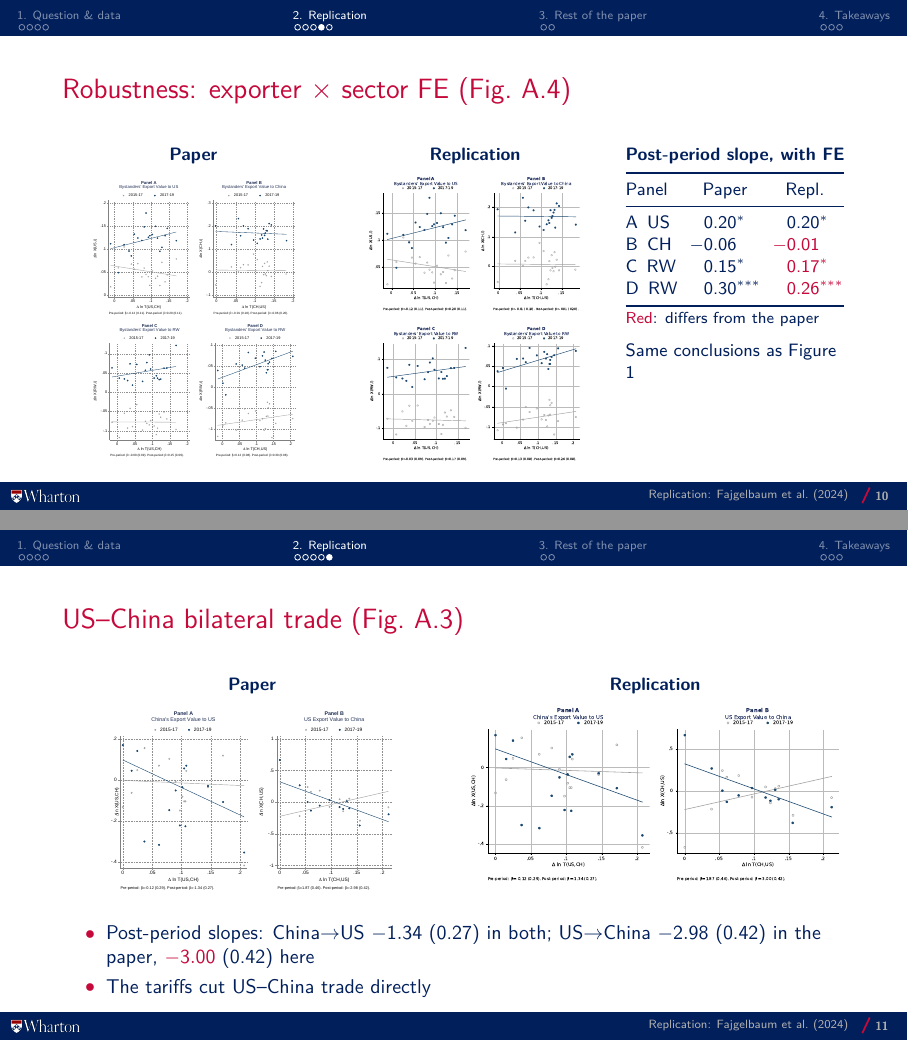
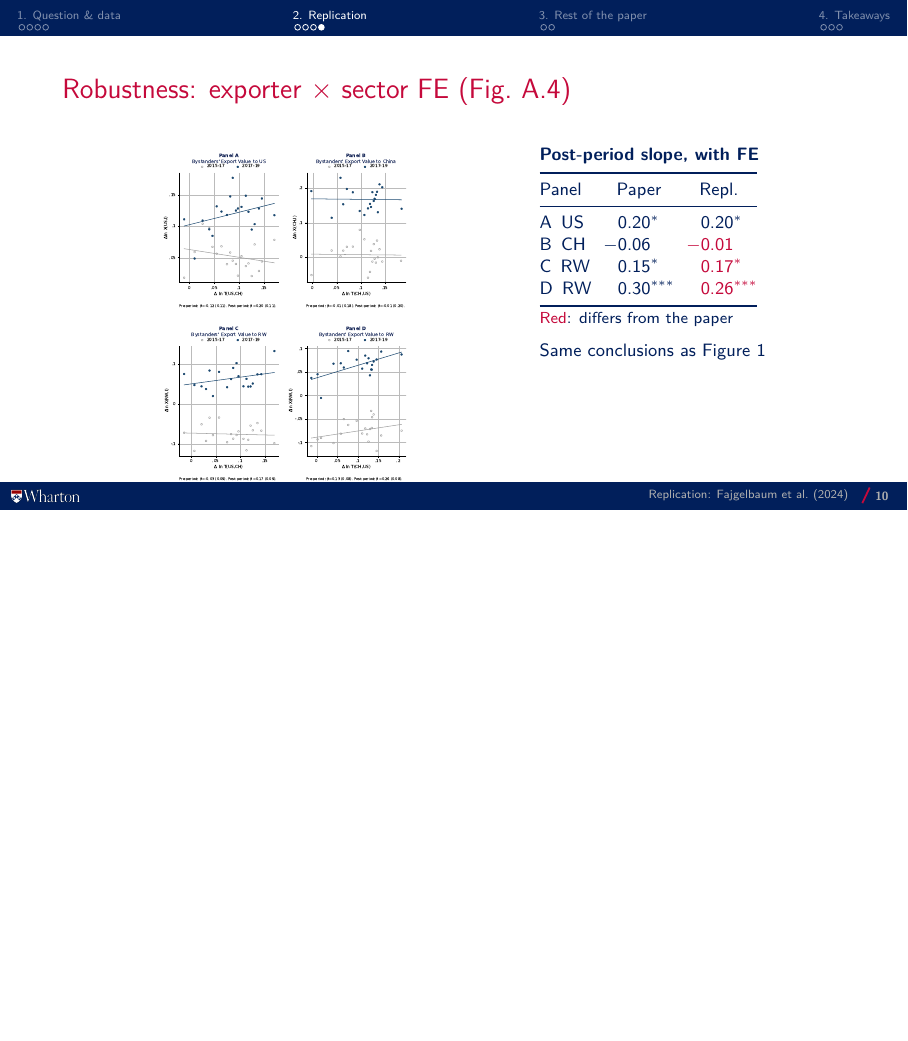
Before and after one commit to akyratzis/STAT-5200---Applied-Econometrics-I, LaTeX slides (Replication Study/Presentation/Replication Study - Presentation.tex): pages 10 and 11 of 16 before the commit and page 10 of 15 after it, the two joined at a grey line, the shorter picture padded with empty space. Compiled offline with pdfLaTeX.

Commit message:
Show replicated graphs only and remove bilateral trade slide

```diff
--- a/Replication Study/Presentation/Replication Study - Presentation.tex
+++ b/Replication Study/Presentation/Replication Study - Presentation.tex
@@ -213,12 +213,10 @@
   \end{tabular}\par}%
   \vspace{2pt}{\scriptsize\textcolor{PennRed}{Red}: differs from the paper\par}}
 
-% Figures: the paper's (authors' replication package, openICPSR E194689V1)
-% and ours (Replication Study/Figures, copied here so the folder compiles
-% on its own; copy them again after re-running didplots.py). Named by the
-% paper's numbering: A.3 is US-China bilateral trade, A.4 adds exporter x
-% sector fixed effects.
-\newcommand{\figh}{5.2cm}    % height of the portrait figures
+% Replicated figures from Replication Study/Figures, copied here so the
+% presentation compiles on its own in Overleaf. Refresh these copies after
+% re-running didplots.py. Figure A.4 adds exporter x sector fixed effects.
+\newcommand{\figh}{6.0cm}    % height of the portrait figures
 
 %%% ------------------------------------------------------------------
 
@@ -447,17 +439,11 @@ Replication: 102{,}903; 90{,}100; 223{,}903; 223{,}903.\par}
 
 \begin{frame}{Robustness: exporter $\times$ sector FE (Fig.\ A.4)}
 \begin{columns}[T,onlytextwidth]
-  \begin{column}{0.335\textwidth}
+  \begin{column}{0.57\textwidth}
     \centering
-    \figlabel{Paper}
-    \includegraphics[width=\linewidth,height=\figh,keepaspectratio]{figures/paper/fig_a4_fe.pdf}
-  \end{column}
-  \begin{column}{0.335\textwidth}
-    \centering
-    \figlabel{Replication}
     \includegraphics[width=\linewidth,height=\figh,keepaspectratio]{figures/replication/fig_a4_fe.pdf}
   \end{column}
-  \begin{column}{0.28\textwidth}
+  \begin{column}{0.39\textwidth}
     \slopes{Post-period slope, with FE}{%
       A\enspace US & \pv{0.20}{*} & \pv{0.20}{*} \\
       B\enspace CH & \pv{$-$0.06}{} & \pr{$-$0.01}{} \\
@@ -468,39 +454,11 @@ Replication: 102{,}903; 90{,}100; 223{,}903; 223{,}903.\par}
   \end{column}
 \end{columns}
 \note{\notehead{10. Robustness: exporter $\times$ sector fixed effects}{0:45}{6:00}
-  \cue{slide title} Adding exporter-by-sector fixed effects compares products within the same exporting country and sector. This absorbs growth differences common to those products, such as a general expansion in a country's machinery exports.
+  \cue{replicated graph} This is our replication of Figure A.4. Adding exporter-by-sector fixed effects compares products within the same exporting country and sector. This absorbs growth differences common to those products, such as a general expansion in a country's machinery exports.
 \\[0.6em]
   \cue{table on the right} The qualitative results remain: positive responses into the US and the rest of the world, with no detectable average response into China. The US estimate falls to 0.20.
 \\[0.6em]
   \cue{significance stars} Panels A and C are significant at ten percent, while Panel D remains significant at one percent. Our estimates closely reproduce the paper's results.}
-\end{frame}
-
-\begin{frame}{US--China bilateral trade (Fig.\ A.3)}
-\begin{columns}[T,onlytextwidth]
-  \begin{column}{0.485\textwidth}
-    \centering
-    \figlabel{Paper}
-    \includegraphics[width=\linewidth,height=3.5cm,keepaspectratio]{figures/paper/fig_a3_bilateral.pdf}
-  \end{column}
-  \begin{column}{0.485\textwidth}
-    \centering
-    \figlabel{Replication}
-    \includegraphics[width=\linewidth,height=3.5cm,keepaspectratio]{figures/replication/fig_a3_bilateral.pdf}
-  \end{column}
-\end{columns}
-\framefill
-\begin{itemize}\small
-  \item Post-period slopes: China$\to$US $-1.34$ (0.27) in both;
-        US$\to$China $-2.98$ (0.42) in the paper,
-        \textcolor{PennRed}{$-3.00$} (0.42) here
-  \item The tariffs cut US--China trade directly
-\end{itemize}
-\note{\notehead{11. US--China bilateral trade}{0:40}{6:40}
-  \cue{two figures} Figure A.3 examines the directly targeted trade: Chinese exports to the US and US exports to China. Again, the paper appears on the left and our replication on the right.
-\\[0.6em]
-  \cue{blue lines} Both war-period slopes are negative, indicating weaker bilateral export growth in products facing larger tariff increases.
-\\[0.6em]
-  \cue{numbers below} The Chinese export response matches at minus 1.34. For US exports, we obtain minus 3.00, compared with minus 2.98 in the paper. The bilateral results are therefore reproduced closely as well.}
 \end{frame}
 
 %%% ==================================================================
```
Also changed, not shown: Replication Study/Presentation/Replication Study - Presentation.tex (34 more changed lines).
